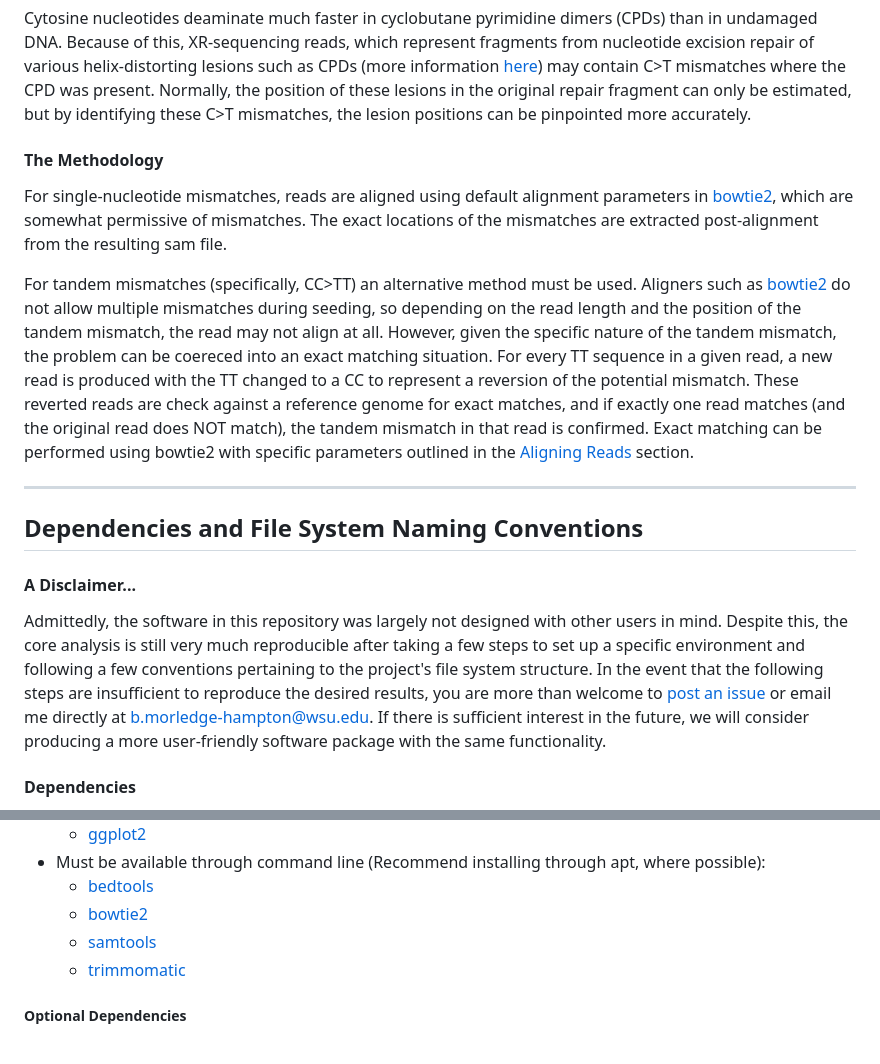
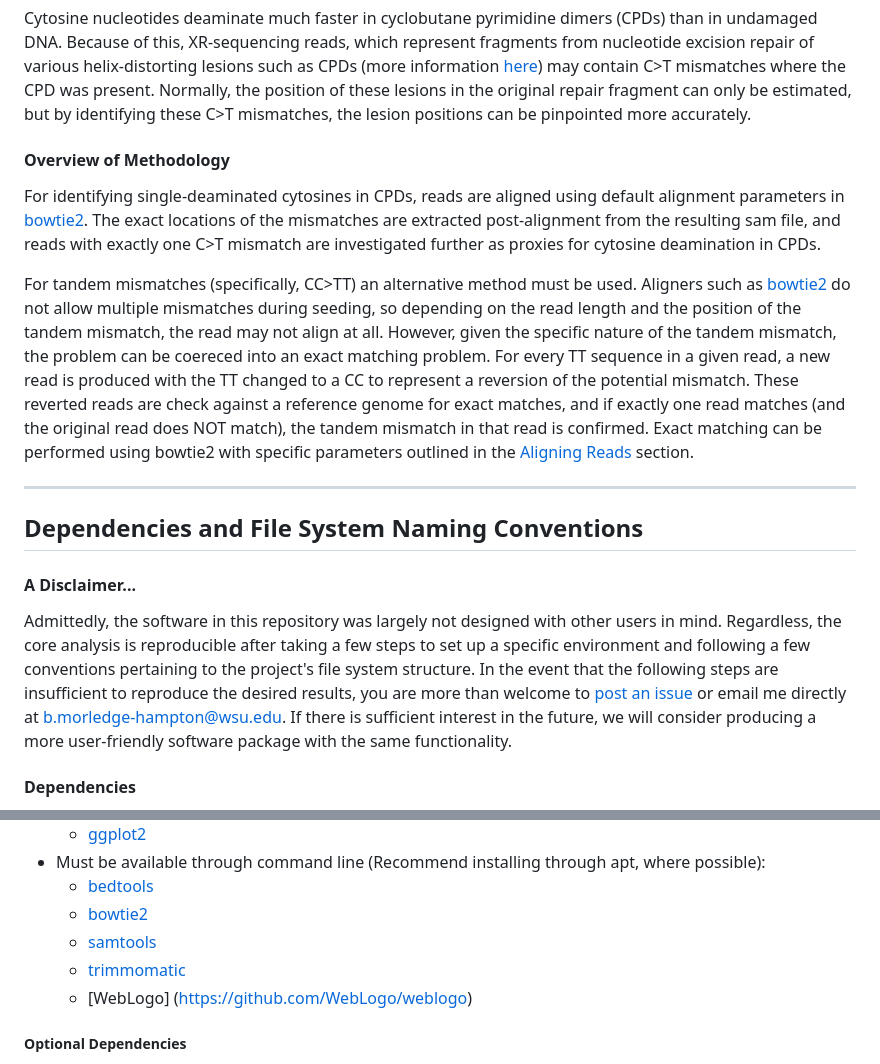
Before and after one commit to bmorledge-hampton19/deamination_determination, a Markdown page: README.md, 2 parts joined by grey strips. Drawn GitHub-style.

```diff
--- a/README.md
+++ b/README.md
@@ -18,16 +18,16 @@ The code in this repository was used to produce the findings in [LINK TO PAPER O
 #### Background
 Cytosine nucleotides deaminate much faster in cyclobutane pyrimidine dimers (CPDs) than in undamaged DNA. Because of this, XR-sequencing reads, which represent fragments from nucleotide excision repair of various helix-distorting lesions such as CPDs (more information [here](http://genesdev.cshlp.org/content/29/9/948)) may contain C>T mismatches where the CPD was present. Normally, the position of these lesions in the original repair fragment can only be estimated, but by identifying these C>T mismatches, the lesion positions can be pinpointed more accurately.
 
-#### The Methodology
-For single-nucleotide mismatches, reads are aligned using default alignment parameters in [bowtie2](http://bowtie-bio.sourceforge.net/bowtie2/index.shtml), which are somewhat permissive of mismatches. The exact locations of the mismatches are extracted post-alignment from the resulting sam file.
+#### Overview of Methodology
+For identifying single-deaminated cytosines in CPDs, reads are aligned using default alignment parameters in [bowtie2](http://bowtie-bio.sourceforge.net/bowtie2/index.shtml). The exact locations of the mismatches are extracted post-alignment from the resulting sam file, and reads with exactly one C>T mismatch are investigated further as proxies for cytosine deamination in CPDs.
 
-For tandem mismatches (specifically, CC>TT) an alternative method must be used. Aligners such as [bowtie2](http://bowtie-bio.sourceforge.net/bowtie2/index.shtml) do not allow multiple mismatches during seeding, so depending on the read length and the position of the tandem mismatch, the read may not align at all. However, given the specific nature of the tandem mismatch, the problem can be coereced into an exact matching situation. For every TT sequence in a given read, a new read is produced with the TT changed to a CC to represent a reversion of the potential mismatch. These reverted reads are check against a reference genome for exact matches, and if exactly one read matches (and the original read does NOT match), the tandem mismatch in that read is confirmed. Exact matching can be performed using bowtie2 with specific parameters outlined in the [Aligning Reads](#aligning-reads) section.
+For tandem mismatches (specifically, CC>TT) an alternative method must be used. Aligners such as [bowtie2](http://bowtie-bio.sourceforge.net/bowtie2/index.shtml) do not allow multiple mismatches during seeding, so depending on the read length and the position of the tandem mismatch, the read may not align at all. However, given the specific nature of the tandem mismatch, the problem can be coereced into an exact matching problem. For every TT sequence in a given read, a new read is produced with the TT changed to a CC to represent a reversion of the potential mismatch. These reverted reads are check against a reference genome for exact matches, and if exactly one read matches (and the original read does NOT match), the tandem mismatch in that read is confirmed. Exact matching can be performed using bowtie2 with specific parameters outlined in the [Aligning Reads](#aligning-reads) section.
 ***
 
 ## Dependencies and File System Naming Conventions
 
 #### A Disclaimer...
-Admittedly, the software in this repository was largely not designed with other users in mind. Despite this, the core analysis is still very much reproducible after taking a few steps to set up a specific environment and following a few conventions pertaining to the project's file system structure. In the event that the following steps are insufficient to reproduce the desired results, you are more than welcome to [post an issue](../../issues) or email me directly at b.morledge-hampton@wsu.edu. If there is sufficient interest in the future, we will consider producing a more user-friendly software package with the same functionality.
+Admittedly, the software in this repository was largely not designed with other users in mind. Regardless, the core analysis is reproducible after taking a few steps to set up a specific environment and following a few conventions pertaining to the project's file system structure. In the event that the following steps are insufficient to reproduce the desired results, you are more than welcome to [post an issue](../../issues) or email me directly at b.morledge-hampton@wsu.edu. If there is sufficient interest in the future, we will consider producing a more user-friendly software package with the same functionality.
 
 #### Dependencies
 Besides the code in this repository, the analysis requires that the following packages are installed (The most up-to-date version of each package is recommended):
@@ -41,6 +41,7 @@ Besides the code in this repository, the analysis requires that the following pa
   - [bowtie2](http://bowtie-bio.sourceforge.net/bowtie2/index.shtml)
   - [samtools](http://www.htslib.org/)
   - [trimmomatic](http://www.usadellab.org/cms/?page=trimmomatic)
+  - [WebLogo] (https://github.com/WebLogo/weblogo)
 
 ##### Optional Dependencies
 Although not required, the scripts in [this repository](https://github.com/bmorledge-hampton19/xrlesionfinder/tree/main/xrlesionfinder) may be helpful for [trimming](https://github.com/bmorledge-hampton19/xrlesionfinder/blob/main/xrlesionfinder/AlignmentAndFormatting/TrimAdaptorSequences.py) and [aligning](https://github.com/bmorledge-hampton19/xrlesionfinder/blob/main/xrlesionfinder/AlignmentAndFormatting/TrimmedFastqToSam.py) sequencing reads and [parsing them to bed](https://github.com/bmorledge-hampton19/xrlesionfinder/blob/main/xrlesionfinder/AlignmentAndFormatting/SamToBed.py). If desired, these three operations can be chained together using the [AlignXRSeqReads.py](https://github.com/bmorledge-hampton19/xrlesionfinder/blob/main/xrlesionfinder/AlignmentAndFormatting/AlignXRSeqReads.py) script.
```
